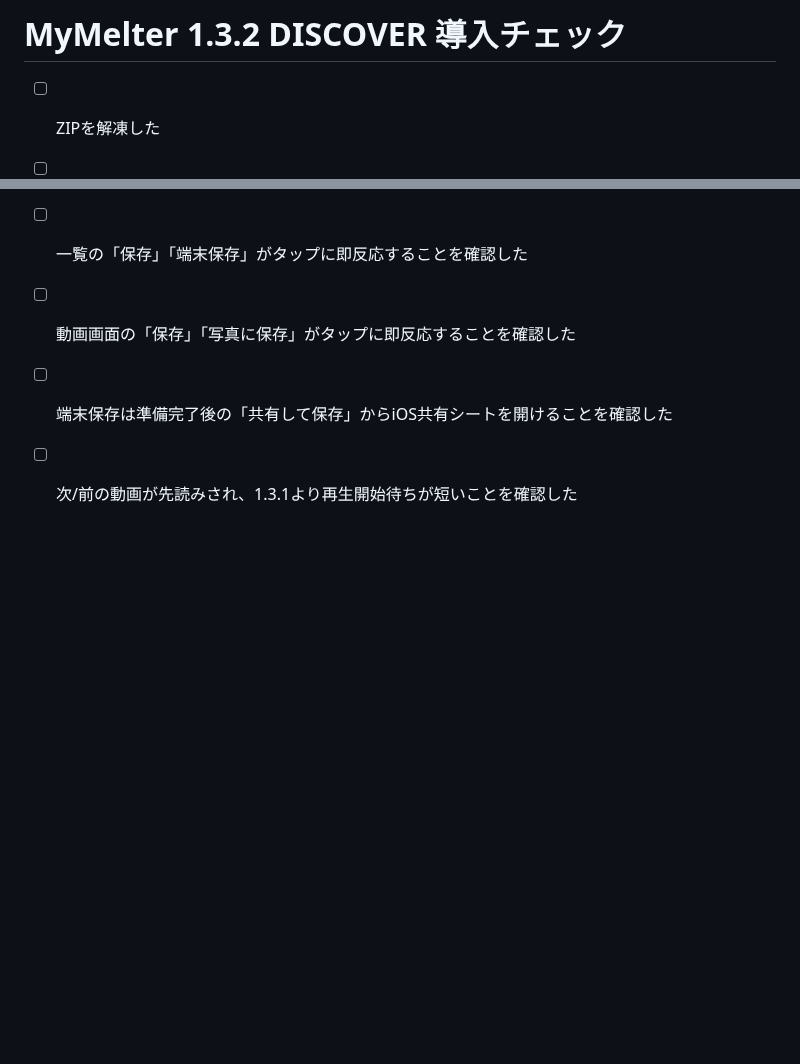
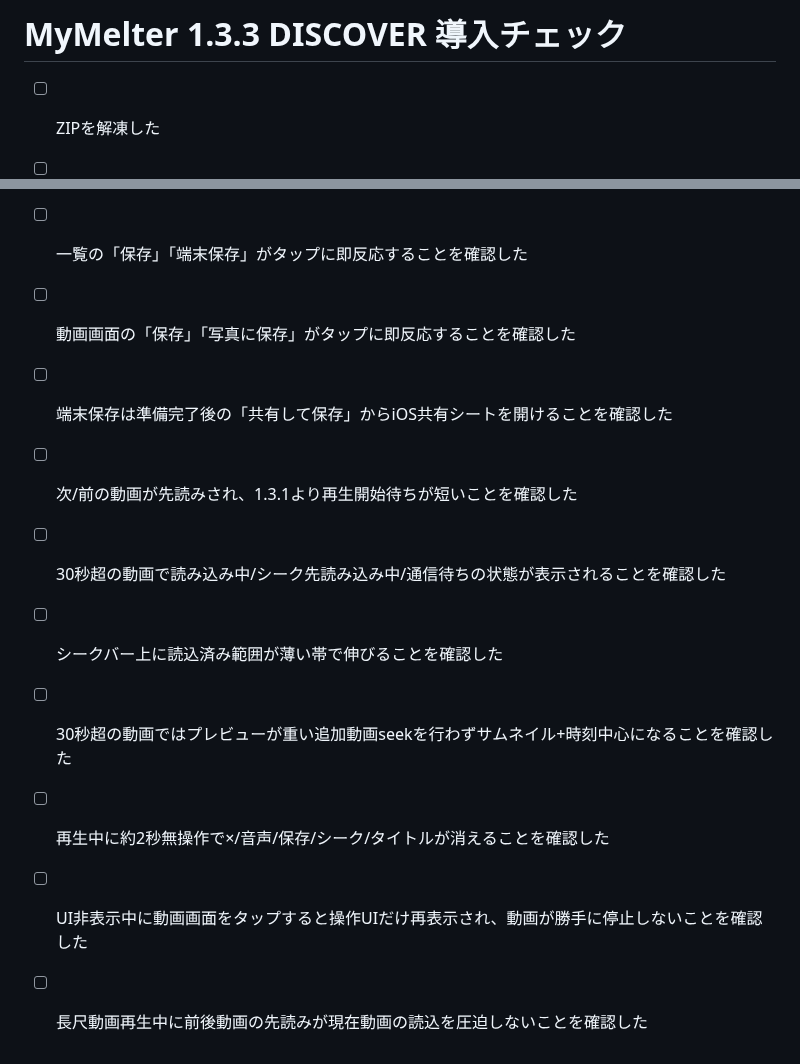
Before and after one commit to 5p5h8c78w6-afk/mymelter, a Markdown page: SETUP_CHECKLIST.md, 2 parts joined by grey strips. Rendered like a GitHub page; blank space fills up the shorter version.

Commit message:
Add 1.3.3 long-video UI validation

```diff
--- a/SETUP_CHECKLIST.md
+++ b/SETUP_CHECKLIST.md
@@ -1,4 +1,4 @@
-# MyMelter 1.3.2 DISCOVER 導入チェック
+# MyMelter 1.3.3 DISCOVER 導入チェック
 
 - [ ] ZIPを解凍した
 - [ ] GitHub公開リポジトリを作った
@@ -58,3 +58,9 @@
 - [ ] 動画画面の「保存」「写真に保存」がタップに即反応することを確認した
 - [ ] 端末保存は準備完了後の「共有して保存」からiOS共有シートを開けることを確認した
 - [ ] 次/前の動画が先読みされ、1.3.1より再生開始待ちが短いことを確認した
+- [ ] 30秒超の動画で読み込み中/シーク先読み込み中/通信待ちの状態が表示されることを確認した
+- [ ] シークバー上に読込済み範囲が薄い帯で伸びることを確認した
+- [ ] 30秒超の動画ではプレビューが重い追加動画seekを行わずサムネイル+時刻中心になることを確認した
+- [ ] 再生中に約2秒無操作で×/音声/保存/シーク/タイトルが消えることを確認した
+- [ ] UI非表示中に動画画面をタップすると操作UIだけ再表示され、動画が勝手に停止しないことを確認した
+- [ ] 長尺動画再生中に前後動画の先読みが現在動画の読込を圧迫しないことを確認した
```
